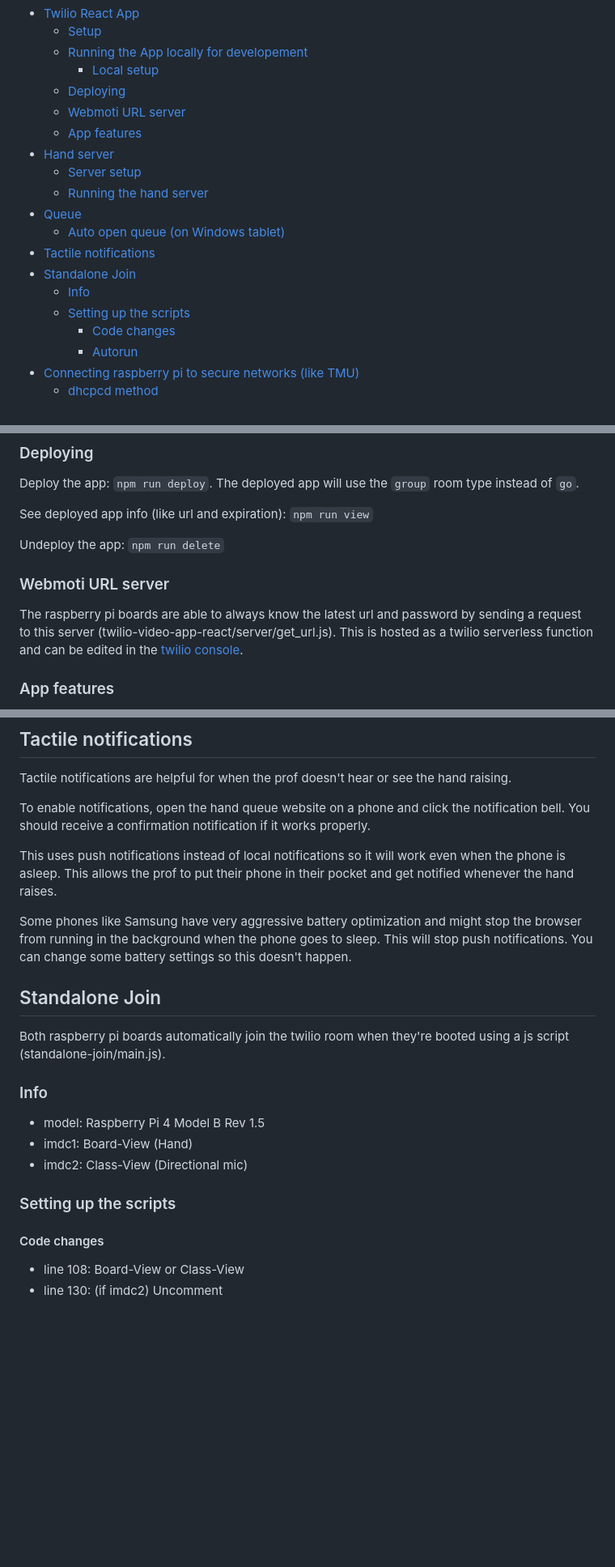
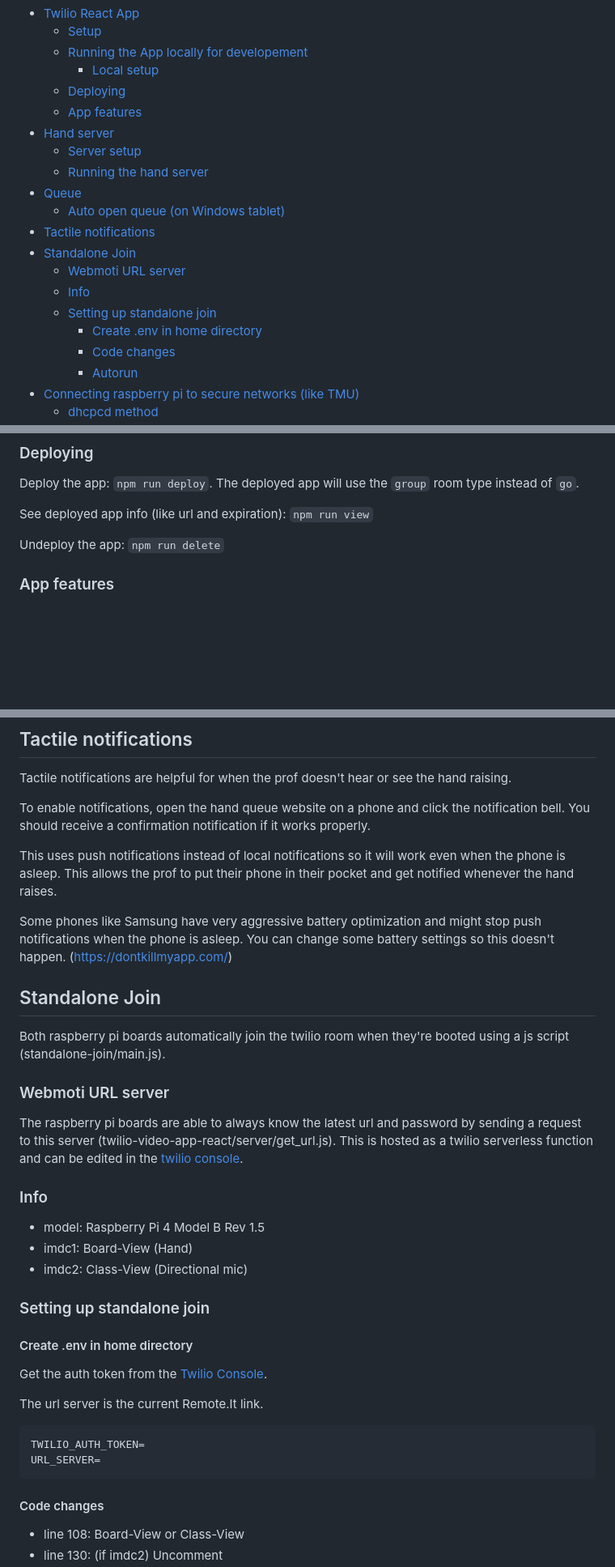
Before and after one commit to IMDC/webmoti-react, a Markdown page: README.md, 3 parts joined by grey strips. Shown at 81% size. Rendered like a GitHub page; blank space fills up the shorter version.

````diff
--- a/README.md
+++ b/README.md
@@ -11,7 +11,6 @@
   - [Running the App locally for developement](#running-the-app-locally-for-developement)
     - [Local setup](#local-setup)
   - [Deploying](#deploying)
-  - [Webmoti URL server](#webmoti-url-server)
   - [App features](#app-features)
 - [Hand server](#hand-server)
   - [Server setup](#server-setup)
@@ -20,8 +19,10 @@
   - [Auto open queue (on Windows tablet)](#auto-open-queue-on-windows-tablet)
 - [Tactile notifications](#tactile-notifications)
 - [Standalone Join](#standalone-join)
+  - [Webmoti URL server](#webmoti-url-server)
   - [Info](#info)
-  - [Setting up the scripts](#setting-up-the-scripts)
+  - [Setting up standalone join](#setting-up-standalone-join)
+    - [Create .env in home directory](#create-env-in-home-directory)
     - [Code changes](#code-changes)
     - [Autorun](#autorun)
 - [Connecting raspberry pi to secure networks (like TMU)](#connecting-raspberry-pi-to-secure-networks-like-tmu)
@@ -90,13 +91,6 @@ Deploy the app: `npm run deploy`. The deployed app will use the `group`
 See deployed app info (like url and expiration): `npm run view`
 
 Undeploy the app: `npm run delete`
-
-### Webmoti URL server
-
-The raspberry pi boards are able to always know the latest url and password by
- sending a request to this server (twilio-video-app-react/server/get_url.js).
- This is hosted as a twilio serverless function and can be edited in the
- [twilio console](https://console.twilio.com/us1/develop/functions/services).
 
 ### App features
 
@@ -195,14 +189,20 @@ This uses push notifications instead of local notifications so it will work even
   pocket and get notified whenever the hand raises.
 
 Some phones like Samsung have very aggressive battery optimization and might
- stop the browser from running in the background when the phone goes to sleep.
- This will stop push notifications.
- You can change some battery settings so this doesn't happen.
+ stop push notifications when the phone is asleep.
+ You can change some battery settings so this doesn't happen. (<https://dontkillmyapp.com/>)
 
 ## Standalone Join
 
 Both raspberry pi boards automatically join the twilio room when they're booted
  using a js script (standalone-join/main.js).
+
+### Webmoti URL server
+
+The raspberry pi boards are able to always know the latest url and password by
+ sending a request to this server (twilio-video-app-react/server/get_url.js).
+ This is hosted as a twilio serverless function and can be edited in the
+ [twilio console](https://console.twilio.com/us1/develop/functions/services).
 
 ### Info
 
@@ -210,7 +210,18 @@ Both raspberry pi boards automatically join the twilio room when they're booted
 - imdc1: Board-View (Hand)
 - imdc2: Class-View (Directional mic)
 
-### Setting up the scripts
+### Setting up standalone join
+
+#### Create .env in home directory
+
+Get the auth token from the [Twilio Console](https://www.twilio.com/console).
+
+The url server is the current Remote.It link.
+
+```bash
+TWILIO_AUTH_TOKEN=
+URL_SERVER=
+```
 
 #### Code changes
 
````
